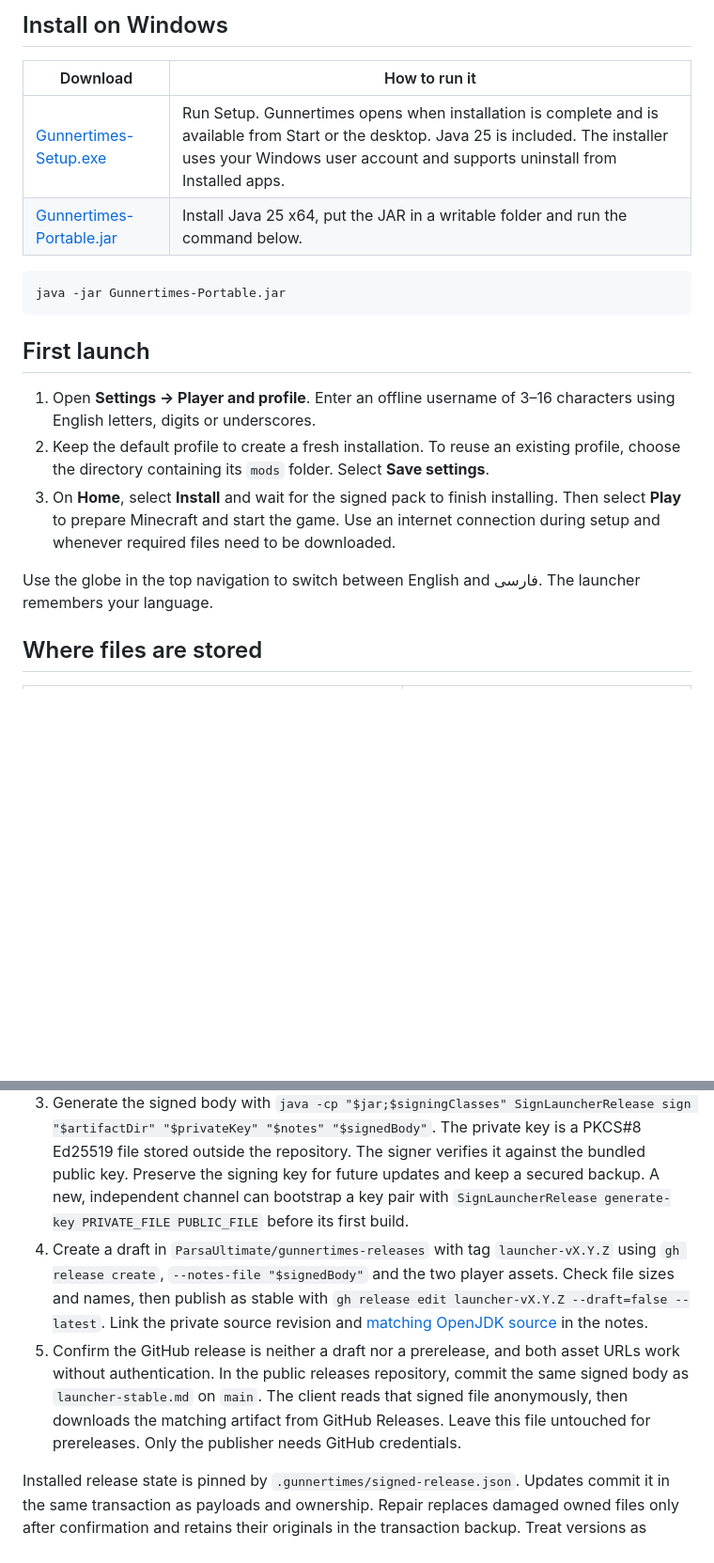
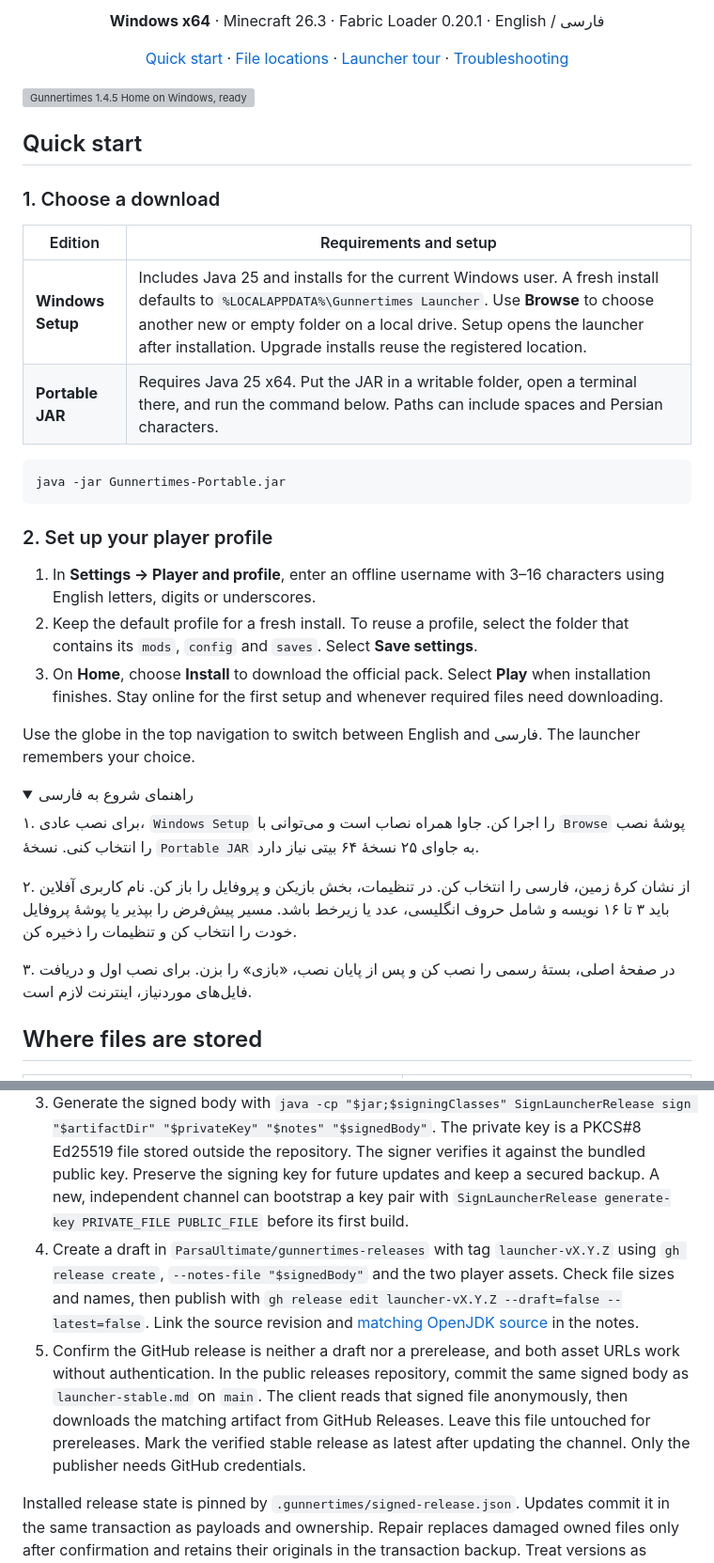
Before and after one commit to ParsaUltimate/gunnertimes-launcher, a Markdown page: README.md, 2 parts joined by grey strips. Shown at 94% size. GitHub-like rendering; folded sections open; blank space fills up the shorter version; grey boxes are pictures that could not be loaded.

````diff
--- a/README.md
+++ b/README.md
@@ -8,19 +12,41 @@ Windows x64 launcher for the official Gunnertimes pack, Minecraft 26.3 and Fabri
 
-## Install on Windows
+<p align="center"><strong>Windows x64</strong> · Minecraft 26.3 · Fabric Loader 0.20.1 · English / فارسی</p>
 
-| Download | How to run it |
+<p align="center"><a href="#quick-start">Quick start</a> · <a href="#where-files-are-stored">File locations</a> · <a href="#launcher-tour">Launcher tour</a> · <a href="#troubleshooting">Troubleshooting</a></p>
+
+![Gunnertimes 1.4.5 Home on Windows, ready for the first pack installation](docs/screenshots/home-en.png)
+
+## Quick start
+
+### 1. Choose a download
+
+| Edition | Requirements and setup |
 | --- | --- |
-| [Gunnertimes-Setup.exe](https://github.com/ParsaUltimate/gunnertimes-releases/releases/latest/download/Gunnertimes-Setup.exe) | Run Setup. Gunnertimes opens when installation is complete and is available from Start or the desktop. Java 25 is included. The installer uses your Windows user account and supports uninstall from Installed apps. |
-| [Gunnertimes-Portable.jar](https://github.com/ParsaUltimate/gunnertimes-releases/releases/latest/download/Gunnertimes-Portable.jar) | Install Java 25 x64, put the JAR in a writable folder and run the command below. |
+| **Windows Setup** | Includes Java 25 and installs for the current Windows user. A fresh install defaults to `%LOCALAPPDATA%\Gunnertimes Launcher`. Use **Browse** to choose another new or empty folder on a local drive. Setup opens the launcher after installation. Upgrade installs reuse the registered location. |
+| **Portable JAR** | Requires Java 25 x64. Put the JAR in a writable folder, open a terminal there, and run the command below. Paths can include spaces and Persian characters. |
 
 ```powershell
 java -jar Gunnertimes-Portable.jar
 ```
 
-## First launch
+### 2. Set up your player profile
 
-1. Open **Settings → Player and profile**. Enter an offline username of 3–16 characters using English letters, digits or underscores.
-2. Keep the default profile to create a fresh installation. To reuse an existing profile, choose the directory containing its `mods` folder. Select **Save settings**.
-3. On **Home**, select **Install** and wait for the signed pack to finish installing. Then select **Play** to prepare Minecraft and start the game. Use an internet connection during setup and whenever required files need to be downloaded.
+1. In **Settings → Player and profile**, enter an offline username with 3–16 characters using English letters, digits or underscores.
+2. Keep the default profile for a fresh install. To reuse a profile, select the folder that contains its `mods`, `config` and `saves`. Select **Save settings**.
+3. On **Home**, choose **Install** to download the official pack. Select **Play** when installation finishes. Stay online for the first setup and whenever required files need downloading.
 
-Use the globe in the top navigation to switch between English and فارسی. The launcher remembers your language.
+Use the globe in the top navigation to switch between English and فارسی. The launcher remembers your choice.
+
+<details>
+<summary>راهنمای شروع به فارسی</summary>
+
+<div dir="rtl">
+
+۱. برای نصب عادی، <code>Windows Setup</code> را اجرا کن. جاوا همراه نصاب است و می‌توانی با <code>Browse</code> پوشهٔ نصب را انتخاب کنی. نسخهٔ <code>Portable JAR</code> به جاوای ۲۵ نسخهٔ ۶۴ بیتی نیاز دارد.
+
+۲. از نشان کرهٔ زمین، فارسی را انتخاب کن. در تنظیمات، بخش بازیکن و پروفایل را باز کن. نام کاربری آفلاین باید ۳ تا ۱۶ نویسه و شامل حروف انگلیسی، عدد یا زیرخط باشد. مسیر پیش‌فرض را بپذیر یا پوشهٔ پروفایل خودت را انتخاب کن و تنظیمات را ذخیره کن.
+
+۳. در صفحهٔ اصلی، بستهٔ رسمی را نصب کن و پس از پایان نصب، «بازی» را بزن. برای نصب اول و دریافت فایل‌های موردنیاز، اینترنت لازم است.
+
+</div>
+
@@ -105,8 +124,8 @@ After both release files are public and their SHA-512 hashes match the build, th
 1. Increment `launcher/resources/launcher-version.txt` and commit the source. Build both artifacts from that commit with the default toolchain. Preserve the installer upgrade UUID and signed update public key.
 2. With Java 25 on the publishing workstation, compile the signing utility with `javac -encoding UTF-8 -cp "$jar" -d "$signingClasses" launcher/packaging/SignLauncherRelease.java`, where `$jar` is the new portable JAR and `$signingClasses` is an existing working directory. Write plain-text release notes to `$notes`, with the portable Java 25 x64 prerequisite.
 3. Generate the signed body with `java -cp "$jar;$signingClasses" SignLauncherRelease sign "$artifactDir" "$privateKey" "$notes" "$signedBody"`. The private key is a PKCS#8 Ed25519 file stored outside the repository. The signer verifies it against the bundled public key. Preserve the signing key for future updates and keep a secured backup. A new, independent channel can bootstrap a key pair with `SignLauncherRelease generate-key PRIVATE_FILE PUBLIC_FILE` before its first build.
-4. Create a draft in `ParsaUltimate/gunnertimes-releases` with tag `launcher-vX.Y.Z` using `gh release create`, `--notes-file "$signedBody"` and the two player assets. Check file sizes and names, then publish as stable with `gh release edit launcher-vX.Y.Z --draft=false --latest`. Link the private source revision and [matching OpenJDK source](https://github.com/microsoft/openjdk-jdk25u/tree/release/jdk-25.0.2_10) in the notes.
-5. Confirm the GitHub release is neither a draft nor a prerelease, and both asset URLs work without authentication. In the public releases repository, commit the same signed body as `launcher-stable.md` on `main`. The client reads that signed file anonymously, then downloads the matching artifact from GitHub Releases. Leave this file untouched for prereleases. Only the publisher needs GitHub credentials.
+4. Create a draft in `ParsaUltimate/gunnertimes-releases` with tag `launcher-vX.Y.Z` using `gh release create`, `--notes-file "$signedBody"` and the two player assets. Check file sizes and names, then publish with `gh release edit launcher-vX.Y.Z --draft=false --latest=false`. Link the source revision and [matching OpenJDK source](https://github.com/microsoft/openjdk-jdk25u/tree/release/jdk-25.0.2_10) in the notes.
+5. Confirm the GitHub release is neither a draft nor a prerelease, and both asset URLs work without authentication. In the public releases repository, commit the same signed body as `launcher-stable.md` on `main`. The client reads that signed file anonymously, then downloads the matching artifact from GitHub Releases. Leave this file untouched for prereleases. Mark the verified stable release as latest after updating the channel. Only the publisher needs GitHub credentials.
 
 Installed release state is pinned by `.gunnertimes/signed-release.json`. Updates commit it in the same transaction as payloads and ownership. Repair replaces damaged owned files only after confirmation and retains their originals in the transaction backup. Treat versions as immutable and increment the version for each pack change.
 
````
Also changed, not shown: other parts of README.md (+37 -38 lines), AGENTS.md (+2 -0 lines), docs/screenshots/help-fa.png, docs/screenshots/pack-fa.png, docs/screenshots/settings-en.png, 1 other file.
